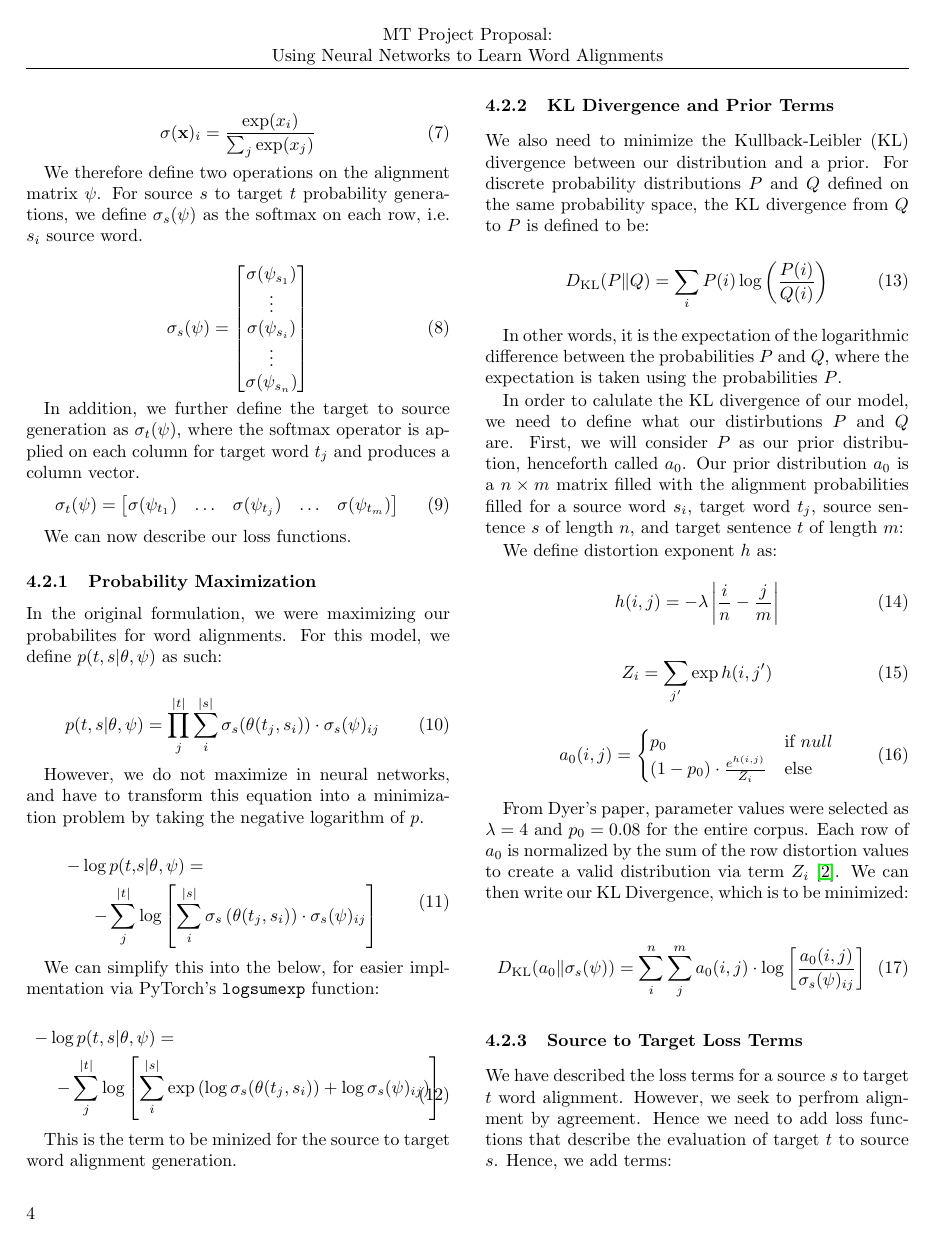
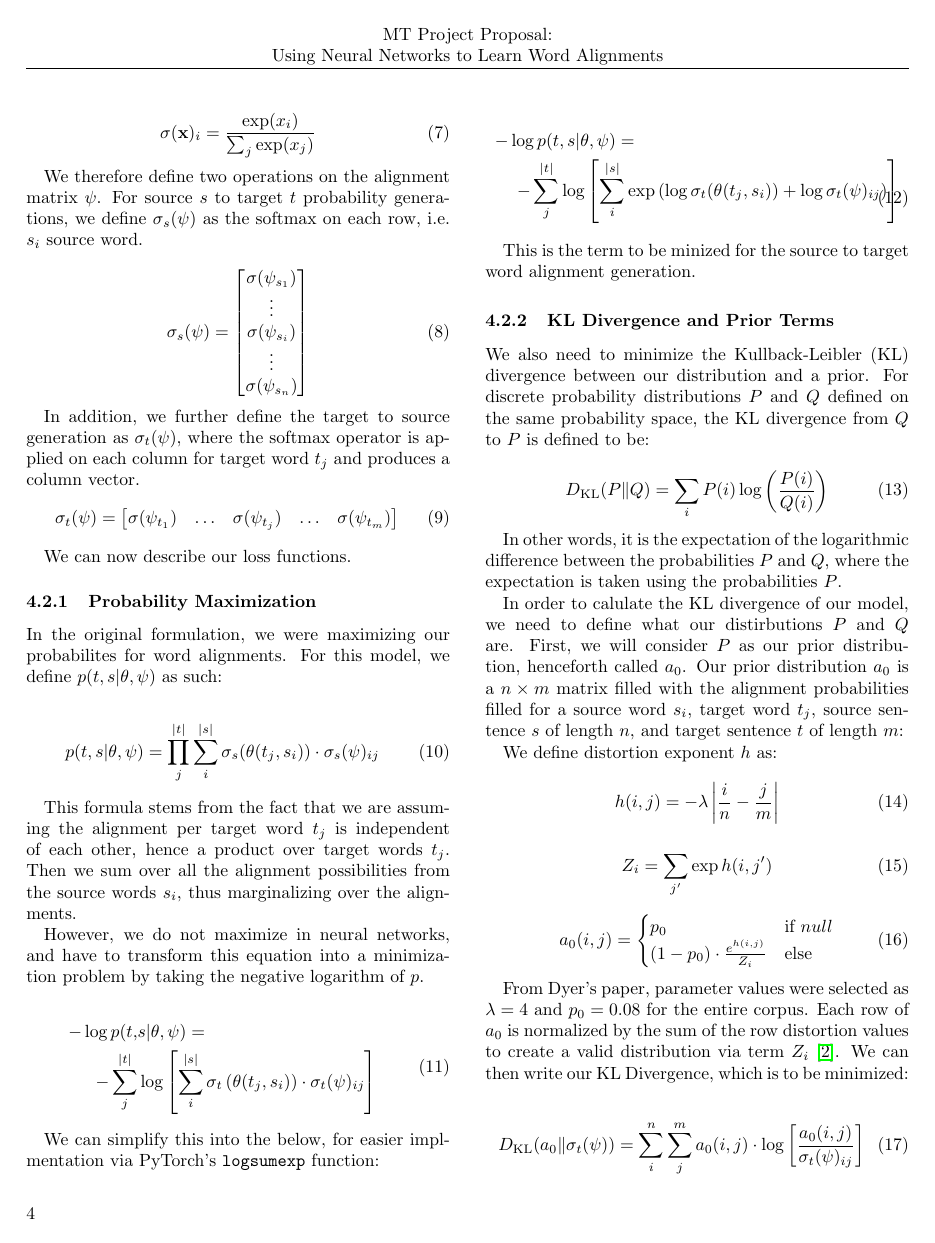
Before and after one commit to nextBillyonair/MTProposal, a LaTeX paper (ProjectProposal.tex): page 4 of 6. Compiled offline with pdfLaTeX.

Commit message:
Switch t to s and s to t for softmax

```diff
--- a/ProjectProposal.tex
+++ b/ProjectProposal.tex
@@ -307,12 +307,14 @@ In the original formulation, we were maximizing our probabilites for word alignm
   p(t, s | \theta, \psi) = \prod_j^{|t|} \sum_i^{|s|} \sigma_s(\theta(t_j, s_i)) \cdot \sigma_s(\psi)_{ij}
 \end{equation}
 
+This formula stems from the fact that we are assuming the alignment per target word $t_j$ is independent of each other, hence a product over target words $t_j$. Then we sum over all the alignment possibilities from the source words $s_i$, thus marginalizing over the alignments.
+
 However, we do not maximize in neural networks, and have to transform this equation into a minimization problem by taking the negative logarithm of $p$.
 
 \begin{equation}
   \begin{split}
   -\log p(t, & s | \theta, \psi) = \\
-  - \sum_j^{|t|} & \log \left[ \sum_i^{|s|} \sigma_s \left( \theta(t_j, s_i) \right) \cdot \sigma_s(\psi)_{ij} \right]
+  - \sum_j^{|t|} & \log \left[ \sum_i^{|s|} \sigma_t \left( \theta(t_j, s_i) \right) \cdot \sigma_t(\psi)_{ij} \right]
 \end{split}
 \end{equation}
 
@@ -322,7 +324,7 @@ We can simplify this into the below, for easier implmentation via PyTorch's \tex
   \centering
   \begin{split}
   -\log  p(t & , s | \theta, \psi) = \\
-  - \sum_j^{|t|} & \log \left[ \sum_i^{|s|} \exp \left( \log \sigma_s(\theta(t_j, s_i)) + \log \sigma_s(\psi)_{ij} \right) \right]
+  - \sum_j^{|t|} & \log \left[ \sum_i^{|s|} \exp \left( \log \sigma_t(\theta(t_j, s_i)) + \log \sigma_t(\psi)_{ij} \right) \right]
 \end{split}
 \end{equation}
 
@@ -360,7 +362,7 @@ a_0 (i, j) =
 From Dyer's paper, parameter values were selected as $\lambda=4$ and $p_0=0.08$ for the entire corpus. Each row of $a_0$ is normalized by the sum of the row distortion values to create a valid distribution via term $Z_i$ \cite{dyer2013simple}. We can then write our KL Divergence, which is to be minimized:
 
 \begin{equation}
-  D_{\mathrm{KL}} ( a_0 \| \sigma_s(\psi) ) = \sum_i^n \sum_j^m a_0(i, j) \cdot \log \left[ \frac{a_0(i, j)}{\sigma_s(\psi)_{ij}} \right]
+  D_{\mathrm{KL}} ( a_0 \| \sigma_t(\psi) ) = \sum_i^n \sum_j^m a_0(i, j) \cdot \log \left[ \frac{a_0(i, j)}{\sigma_t(\psi)_{ij}} \right]
 \end{equation}
 
 
```
Also changed, not shown: ProjectProposal.tex (10 more changed lines).
